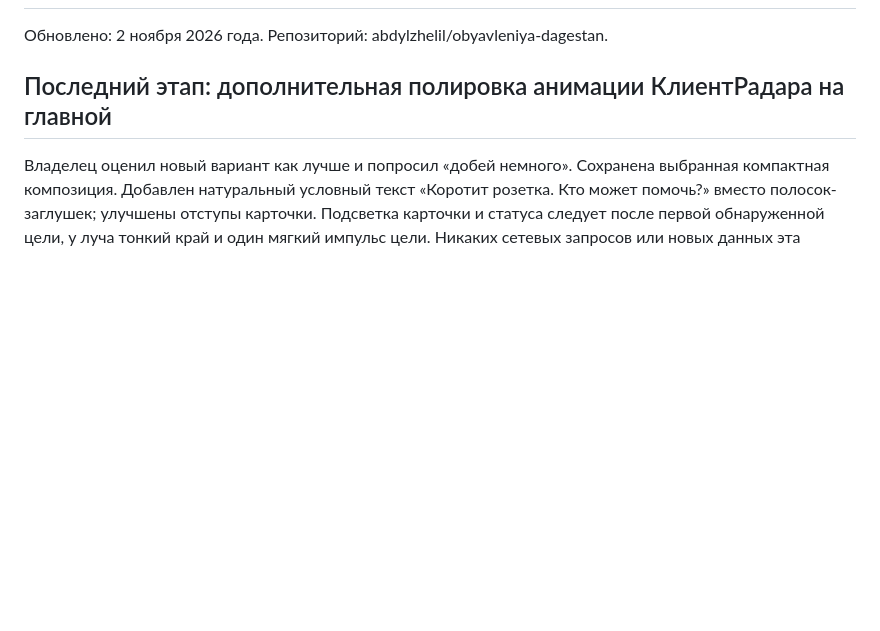
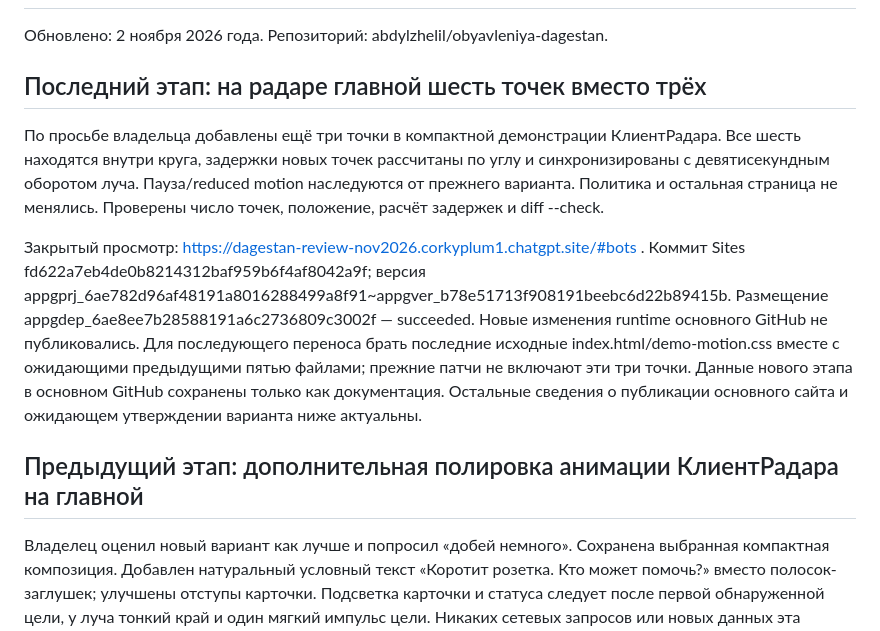
Before and after one commit to abdylzhelil/obyavleniya-dagestan, a Markdown page: PROJECT_STATUS.md, the part around the change. GitHub-like rendering; blank space fills up the shorter version.

Commit message:
docs: record six-target homepage radar preview

```diff
--- a/PROJECT_STATUS.md
+++ b/PROJECT_STATUS.md
@@ -2,7 +2,13 @@
 
 Обновлено: 2 ноября 2026 года. Репозиторий: abdylzhelil/obyavleniya-dagestan.
 
-## Последний этап: дополнительная полировка анимации КлиентРадара на главной
+## Последний этап: на радаре главной шесть точек вместо трёх
+
+По просьбе владельца добавлены ещё три точки в компактной демонстрации КлиентРадара. Все шесть находятся внутри круга, задержки новых точек рассчитаны по углу и синхронизированы с девятисекундным оборотом луча. Пауза/reduced motion наследуются от прежнего варианта. Политика и остальная страница не менялись. Проверены число точек, положение, расчёт задержек и diff --check.
+
+Закрытый просмотр: https://dagestan-review-nov2026.corkyplum1.chatgpt.site/#bots . Коммит Sites fd622a7eb4de0b8214312baf959b6f4af8042a9f; версия appgprj_6ae782d96af48191a8016288499a8f91~appgver_b78e51713f908191beebc6d22b89415b. Размещение appgdep_6ae8ee7b28588191a6c2736809c3002f — succeeded. Новые изменения runtime основного GitHub не публиковались. Для последующего переноса брать последние исходные index.html/demo-motion.css вместе с ожидающими предыдущими пятью файлами; прежние патчи не включают эти три точки. Данные нового этапа в основном GitHub сохранены только как документация. Остальные сведения о публикации основного сайта и ожидающем утверждении варианта ниже актуальны.
+
+## Предыдущий этап: дополнительная полировка анимации КлиентРадара на главной
 
 Владелец оценил новый вариант как лучше и попросил «добей немного». Сохранена выбранная компактная композиция. Добавлен натуральный условный текст «Коротит розетка. Кто может помочь?» вместо полосок-заглушек; улучшены отступы карточки. Подсветка карточки и статуса следует после первой обнаруженной цели, у луча тонкий край и один мягкий импульс цели. Никаких сетевых запросов или новых данных эта демонстрация не добавляет. Пауза, offscreen и reduced motion сохранены.
 
```
